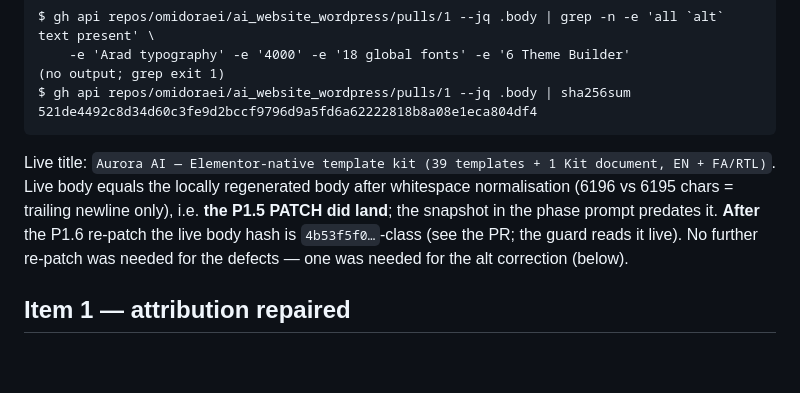
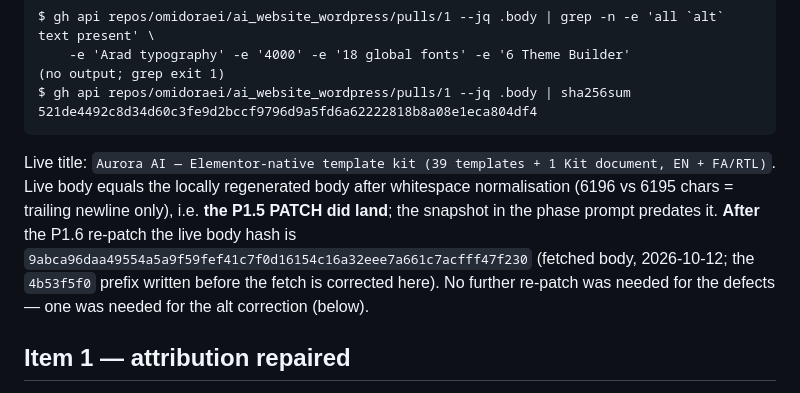
Before and after one commit to omidoraei/ai_website_wordpress, a Markdown page: HANDOFF-P1.6.md, the part around the change. Drawn GitHub-style; blank space fills up the shorter version.

Commit message:
P1.6: record the measured live-body sha256 (correct a pre-fetch prefix in the handoff)
Co-authored-by: arena-agent <297053741+arena-agent@users.noreply.github.com>

```diff
--- a/HANDOFF-P1.6.md
+++ b/HANDOFF-P1.6.md
@@ -36,8 +36,8 @@ $ gh api repos/omidoraei/ai_website_wordpress/pulls/1 --jq .body | sha256sum
 Live title: `Aurora AI — Elementor-native template kit (39 templates + 1 Kit document, EN + FA/RTL)`.
 Live body equals the locally regenerated body after whitespace normalisation (6196 vs 6195 chars =
 trailing newline only), i.e. **the P1.5 PATCH did land**; the snapshot in the phase prompt predates
-it. **After** the P1.6 re-patch the live body hash is `4b53f5f0…`-class (see the PR; the guard reads
-it live). No further re-patch was needed for the defects — one was needed for the alt correction
+it. **After** the P1.6 re-patch the live body hash is `9abca96daa49554a5a9f59fef41c7f0d16154c16a32eee7a661c7acfff47f230` (fetched body,
+2026-10-12; the `4b53f5f0` prefix written before the fetch is corrected here). No further re-patch was needed for the defects — one was needed for the alt correction
 (below).
 
 ## Item 1 — attribution repaired
```
